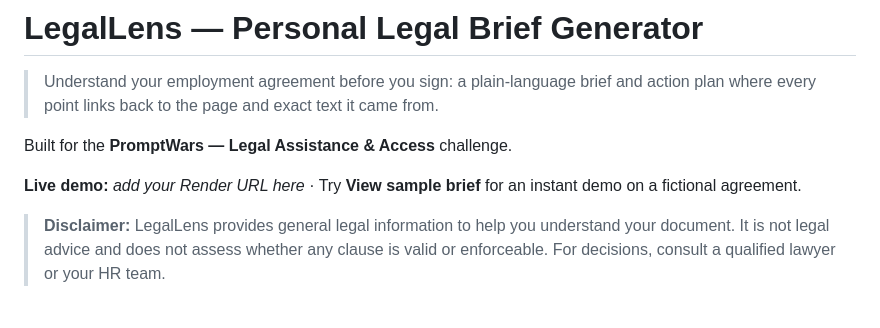
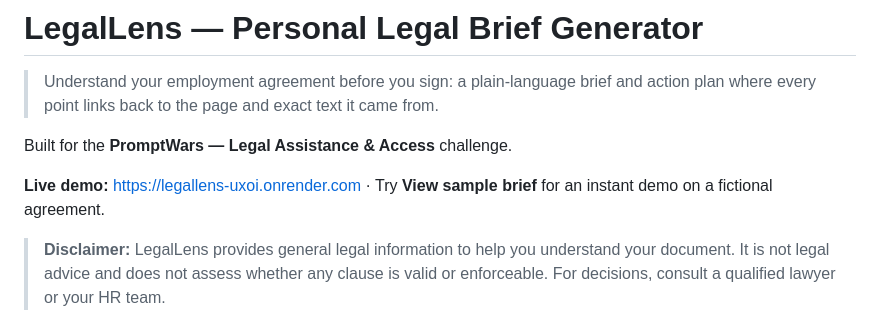
Before and after one commit to Navkaur-codes/LegalLens, a Markdown page: README.md, the part around the change. Rendered like a GitHub page.

```diff
--- a/README.md
+++ b/README.md
@@ -4,7 +4,7 @@
 
 Built for the **PromptWars — Legal Assistance & Access** challenge.
 
-**Live demo:** _add your Render URL here_ · Try **View sample brief** for an instant demo on a fictional agreement.
+**Live demo:** https://legallens-uxoi.onrender.com · Try **View sample brief** for an instant demo on a fictional agreement.
 
 > **Disclaimer:** LegalLens provides general legal information to help you understand your document. It is not legal advice and does not assess whether any clause is valid or enforceable. For decisions, consult a qualified lawyer or your HR team.
 
```
